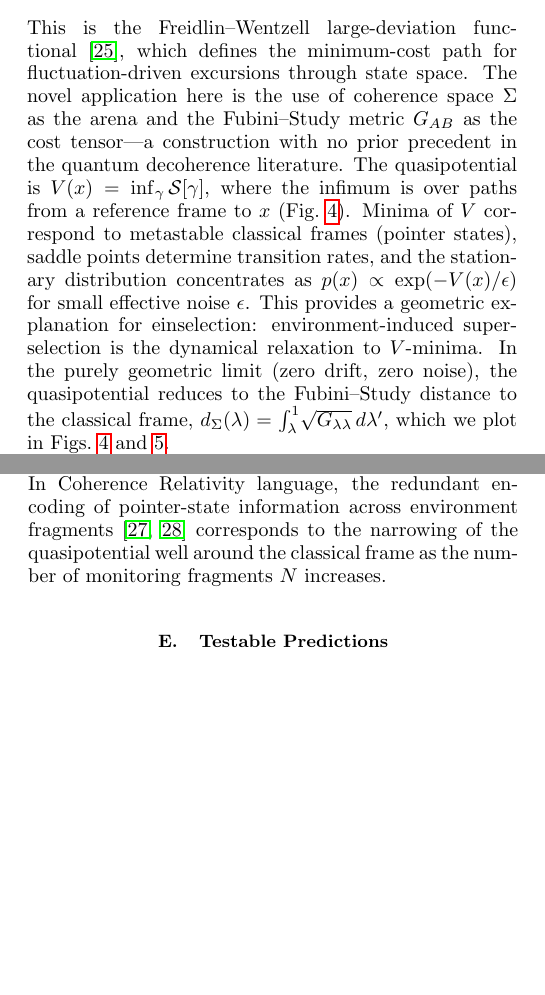
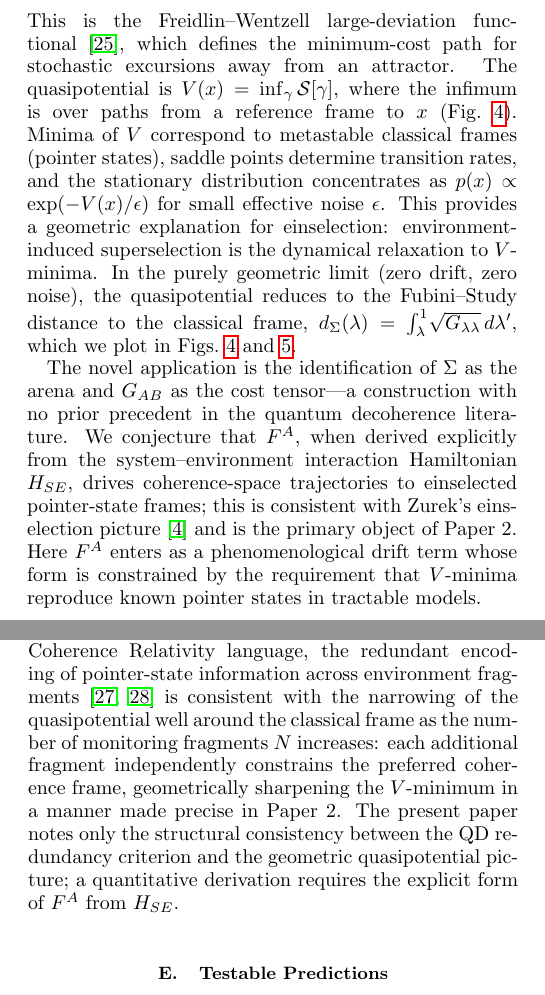
Before and after one commit to bryankaufman/coherence-relativity, a LaTeX paper (papers/01-coherence-frames/main.tex): two parts of the columns of pages 7 and 8 of 13, joined at a grey line, cut so that both start at the same text, the shorter picture padded with empty space. Compiled offline with pdfLaTeX.

Commit message:
Fixes 13(rev)+14+15: inferential gap-closing, F^A conjecture, citations
Fix 13 (revised): Split FW sentence; added second paragraph after
quasipotential para with novel-application statement + F^A conjecture
pointing to Paper 2 and Zurek einselection consistency.

Fix 14: QD paragraph — 'corresponds to' -> 'is consistent with',
added Paper 2 forward ref for quantitative derivation of F^A.

Fix 15: Hysteresis estimate — reordered as dimensional estimate,
added bengtssonGeometryQuantumStates2017 for Ricci scalar, deferred
rigorous derivation to Paper 2. Converts implicit claim to explicit
order-of-magnitude guide.

PDF: 13 pages, no errors.

Co-Authored-By: Oz <oz-agent@warp.dev>

```diff
--- a/papers/01-coherence-frames/main.tex
+++ b/papers/01-coherence-frames/main.tex
@@ -393,8 +393,10 @@ The tensor field~$\Tab$ (Sec.~\ref{sec:tensor}) generates a quasipotential lands
 \begin{equation}\label{eq:action}
 \mathcal{S}[\gamma] = \frac{1}{4D}\int_0^1 (\dot{x}^A - F^A)\,G_{AB}\,(\dot{x}^B - F^B)\,ds.
 \end{equation}
-This is the Freidlin--Wentzell large-deviation functional~\cite{FreidlinWentzell2012}, which defines the minimum-cost path for fluctuation-driven excursions through state space. The novel application here is the use of coherence space $\Sigma$ as the arena and the Fubini--Study metric $G_{AB}$ as the cost tensor---a construction with no prior precedent in the quantum decoherence literature.
+This is the Freidlin--Wentzell large-deviation functional~\cite{FreidlinWentzell2012}, which defines the minimum-cost path for stochastic excursions away from an attractor.
 The quasipotential is $V(x) = \inf_\gamma \mathcal{S}[\gamma]$, where the infimum is over paths from a reference frame to~$x$ (Fig.~\ref{fig:quasipotential}). Minima of~$V$ correspond to metastable classical frames (pointer states), saddle points determine transition rates, and the stationary distribution concentrates as $p(x) \propto \exp(-V(x)/\epsilon)$ for small effective noise~$\epsilon$. This provides a geometric explanation for einselection: environment-induced superselection is the dynamical relaxation to $V$-minima. In the purely geometric limit (zero drift, zero noise), the quasipotential reduces to the Fubini--Study distance to the classical frame, $d_\Sig(\lambda) = \int_\lambda^1\!\sqrt{\Gll}\,d\lambda'$, which we plot in Figs.~\ref{fig:quasipotential} and~\ref{fig:cr_vs_standard}.
+
+The novel application is the identification of $\Sigma$ as the arena and $G_{AB}$ as the cost tensor---a construction with no prior precedent in the quantum decoherence literature. We conjecture that $F^A$, when derived explicitly from the system--environment interaction Hamiltonian $H_{SE}$, drives coherence-space trajectories to einselected pointer-state frames; this is consistent with Zurek's einselection picture~\cite{zurekDecoherenceEinselectionQuantum2003} and is the primary object of Paper~2. Here $F^A$ enters as a phenomenological drift term whose form is constrained by the requirement that $V$-minima reproduce known pointer states in tractable models.
 
 The accumulated Fubini--Study length $s(\lambda) = \int_0^\lambda\!\sqrt{\Gll}\,d\lambda'$ quantifies the total geometric distance traversed from the coherent frame. For the multi-mode model ($N=10$), the total length is $s(1) \approx 1.46$; for $N=1$, $s(1) = \pi/(2\sqrt{2}) \approx 1.11$. Under the EGY parameterization, $s(\lambda)$ grows from~$0$ at~$\lambda=0$ and accelerates near $\lambda\to 1$ (where $\Gll$ diverges). The quasipotential $V(\lambda) = s(1) - s(\lambda)$ therefore decreases steeply near $\lambda\to 1$, reflecting the increasing geometric cost of maintaining classical records. This is structurally analogous to a potential landscape where the classical fixed point at $\lambda=1$ sits at the bottom of a well with walls that steepen approaching the pointer basis---the system must traverse the full geometric length $s(1)$ to fully establish classical distinguishability.
 
@@ -426,7 +428,7 @@ approaches diagonality in a dynamically stable pointer basis when decohering cou
 
 \subsection{Quantum Darwinism and Objectivity}
 
-\CR{} naturally accommodates quantum Darwinism~\cite{zurekQuantumDarwinism2009}: when multiple environment fragments independently acquire the same information about the system, they select a preferred coherence frame. In \CR{} language, the redundant encoding of pointer-state information across environment fragments~\cite{riedelObjectiveQuantumUniverse2016,korbiczObjectivityNoisyPhotonic2017} corresponds to the narrowing of the quasipotential well around the classical frame as the number of monitoring fragments~$N$ increases.
+\CR{} naturally accommodates quantum Darwinism~\cite{zurekQuantumDarwinism2009}: when multiple environment fragments independently acquire the same information about the system, they select a preferred coherence frame. In \CR{} language, the redundant encoding of pointer-state information across environment fragments~\cite{riedelObjectiveQuantumUniverse2016,korbiczObjectivityNoisyPhotonic2017} is consistent with the narrowing of the quasipotential well around the classical frame as the number of monitoring fragments~$N$ increases: each additional fragment independently constrains the preferred coherence frame, geometrically sharpening the $V$-minimum in a manner made precise in Paper~2. The present paper notes only the structural consistency between the QD redundancy criterion and the geometric quasipotential picture; a quantitative derivation requires the explicit form of $F^A$ from $H_{SE}$.
 
 \subsection{Testable Predictions}
 
```
Also changed, not shown: papers/01-coherence-frames/main.pdf, papers/01-coherence-frames/main.tex (2 more changed lines).
